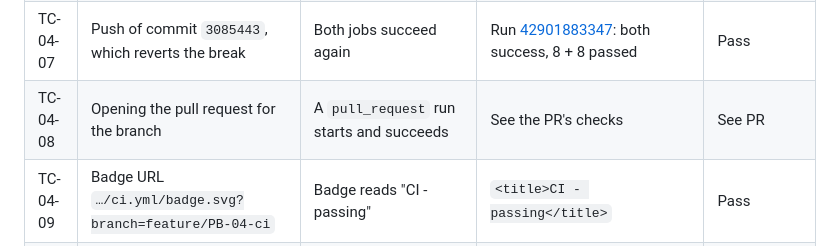
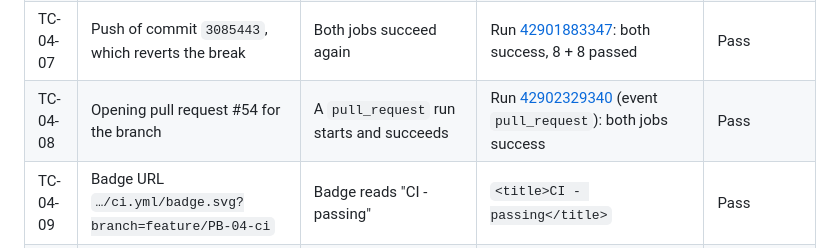
Before and after one commit to AhmedAnaan03/shariah-p2p-platform, a Markdown page: docs/report-notes/PB-04.md, the part around the change. Drawn GitHub-style.

Commit message:
PB-04: Record the pull request CI run in the report notes
Co-Authored-By: Claude Opus 5.5 <noreply@anthropic.com>

```diff
--- a/docs/report-notes/PB-04.md
+++ b/docs/report-notes/PB-04.md
@@ -123,7 +123,7 @@ Runs on 10–11 Nov 2026 on branch `feature/PB-04-ci`.
 | TC-04-05 | Same commit: `test_health` expects `service_version` `9.9.9` instead of `0.1.0` (invalid) | risk-service job fails and names the test | `AssertionError: assert '0.1.0' == '9.9.9'`, `1 failed, 7 passed`; job failure | Pass |
 | TC-04-06 | Same run: overall workflow result | Workflow marked failed (red) | Conclusion `failure` | Pass |
 | TC-04-07 | Push of commit `3085443`, which reverts the break | Both jobs succeed again | Run [42901883347](https://github.com/AhmedAnaan03/shariah-p2p-platform/actions/runs/42901883347): both success, 8 + 8 passed | Pass |
-| TC-04-08 | Opening the pull request for the branch | A `pull_request` run starts and succeeds | See the PR's checks | See PR |
+| TC-04-08 | Opening pull request #54 for the branch | A `pull_request` run starts and succeeds | Run [42902329340](https://github.com/AhmedAnaan03/shariah-p2p-platform/actions/runs/42902329340) (event `pull_request`): both jobs success | Pass |
 | TC-04-09 | Badge URL `…/ci.yml/badge.svg?branch=feature/PB-04-ci` | Badge reads "CI - passing" | `<title>CI - passing</title>` | Pass |
 | TC-04-10 | PHP requirement of every package in `composer.lock`, checked against the old `^8.3` constraint | Any locked package that cannot run on PHP 8.3 is listed | 16 Symfony 8.1 packages require `>=8.4.1` (a lock-file check; `composer install` was not actually run on 8.3) | Pass (constraint fixed to `^8.4`) |
 | TC-04-11 | `php artisan test` and `pytest` locally on PHP 8.5 / Python 3.12 after the PHP change | Both suites still pass | 8 passed; 8 passed | Pass |
```
